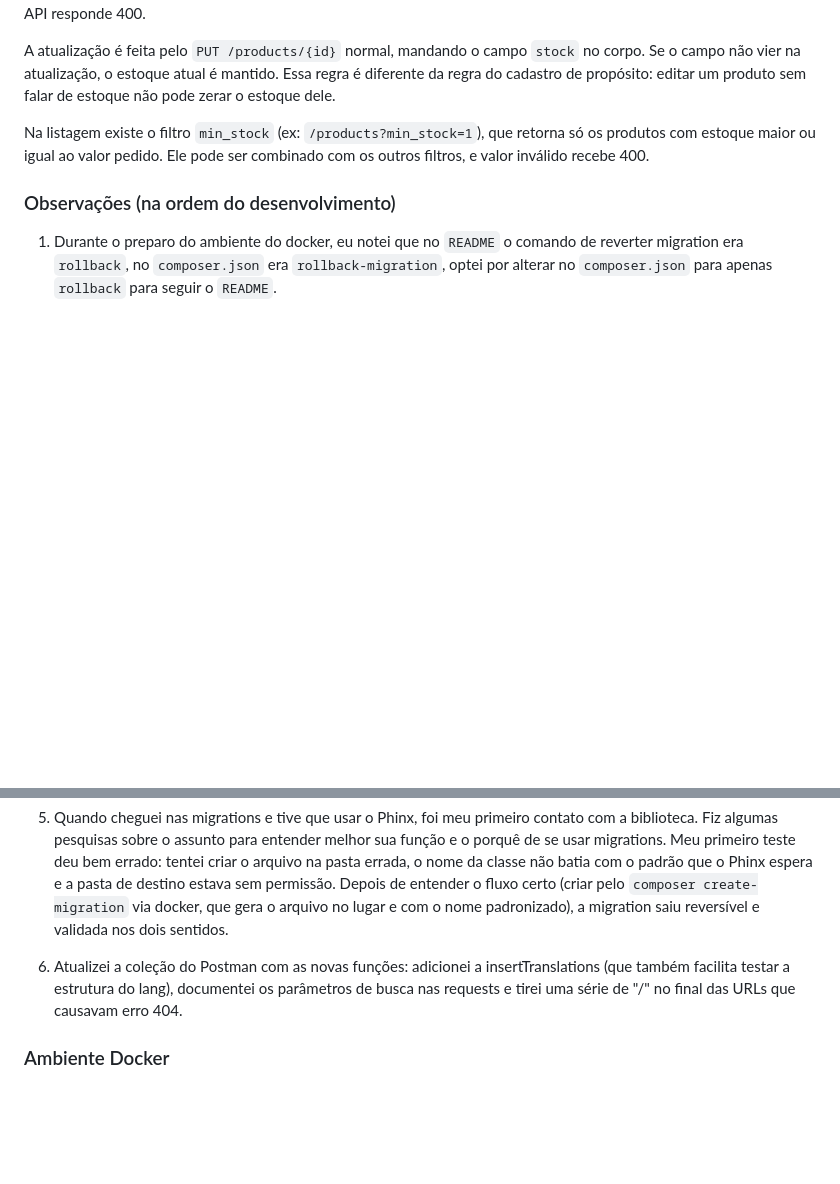
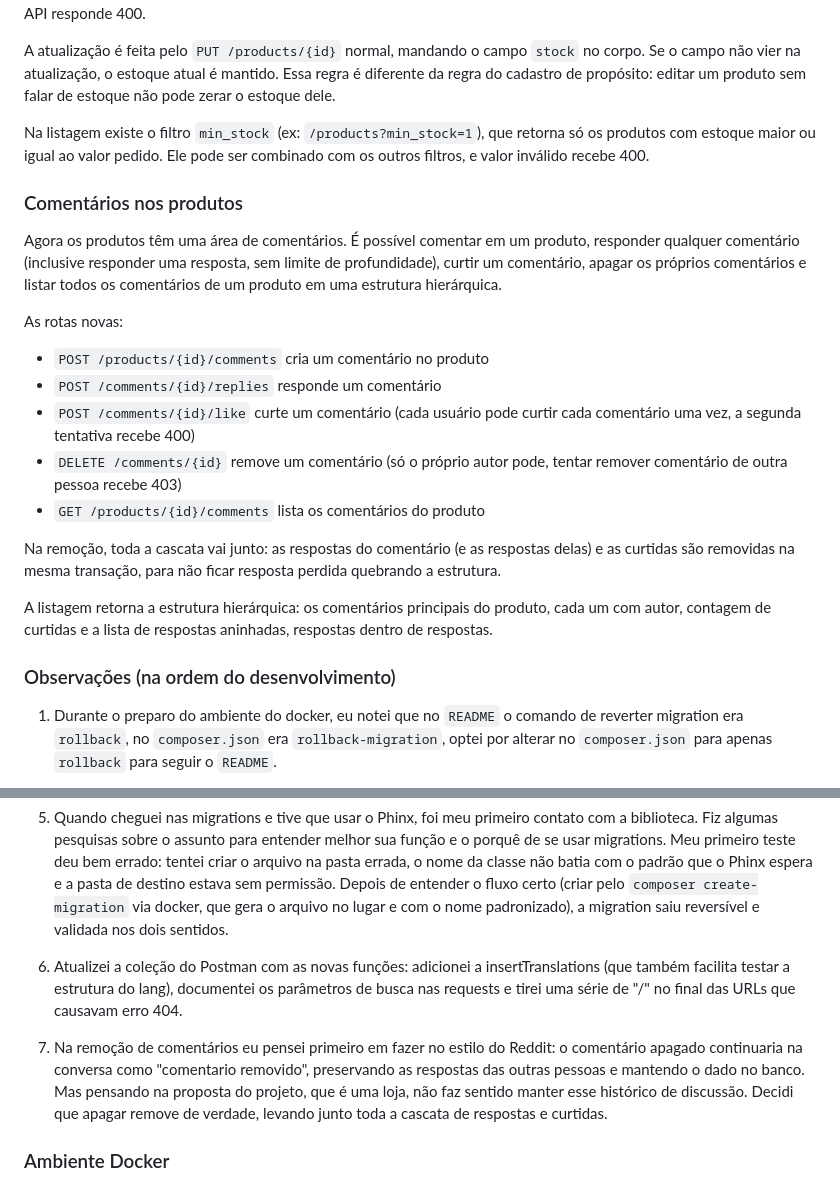
Before and after one commit to gnery7/product-catalog-api, a Markdown page: README.md, 2 parts joined by grey strips. GitHub-like rendering; blank space fills up the shorter version.

Commit message:
docs: atualizado o readme com o campo de comentarios e observacoes

```diff
--- a/README.md
+++ b/README.md
@@ -232,6 +232,22 @@ A atualização é feita pelo `PUT /products/{id}` normal, mandando o campo `sto
 
 Na listagem existe o filtro `min_stock` (ex: `/products?min_stock=1`), que retorna só os produtos com estoque maior ou igual ao valor pedido. Ele pode ser combinado com os outros filtros, e valor inválido recebe 400.
 
+### Comentários nos produtos
+
+Agora os produtos têm uma área de comentários. É possível comentar em um produto, responder qualquer comentário (inclusive responder uma resposta, sem limite de profundidade), curtir um comentário, apagar os próprios comentários e listar todos os comentários de um produto em uma estrutura hierárquica.
+
+As rotas novas:
+
+- `POST /products/{id}/comments` cria um comentário no produto
+- `POST /comments/{id}/replies` responde um comentário
+- `POST /comments/{id}/like` curte um comentário (cada usuário pode curtir cada comentário uma vez, a segunda tentativa recebe 400)
+- `DELETE /comments/{id}` remove um comentário (só o próprio autor pode, tentar remover comentário de outra pessoa recebe 403)
+- `GET /products/{id}/comments` lista os comentários do produto
+
+Na remoção, toda a cascata vai junto: as respostas do comentário (e as respostas delas) e as curtidas são removidas na mesma transação, para não ficar resposta perdida quebrando a estrutura.
+
+A listagem retorna a estrutura hierárquica: os comentários principais do produto, cada um com autor, contagem de curtidas e a lista de respostas aninhadas, respostas dentro de respostas.
+
 ### Observações (na ordem do desenvolvimento)
 
 1. Durante o preparo do ambiente do docker, eu notei que no `README` o comando de reverter migration era `rollback`, no `composer.json` era `rollback-migration`, optei por alterar no `composer.json` para apenas `rollback` para seguir o `README`.
@@ -246,6 +262,8 @@ Na listagem existe o filtro `min_stock` (ex: `/products?min_stock=1`), que retor
 
 6. Atualizei a coleção do Postman com as novas funções: adicionei a insertTranslations (que também facilita testar a estrutura do lang), documentei os parâmetros de busca nas requests e tirei uma série de "/" no final das URLs que causavam erro 404.
 
+7. Na remoção de comentários eu pensei primeiro em fazer no estilo do Reddit: o comentário apagado continuaria na conversa como "comentario removido", preservando as respostas das outras pessoas e mantendo o dado no banco. Mas pensando na proposta do projeto, que é uma loja, não faz sentido manter esse histórico de discussão. Decidi que apagar remove de verdade, levando junto toda a cascata de respostas e curtidas.
+
 ### Ambiente Docker
 - Subir a aplicação: `docker compose up -d` (porta 8000)
 - Instalar dependências: `docker compose run --rm app composer install`
```
Also changed, not shown: other parts of README.md (+5 -5 lines).
